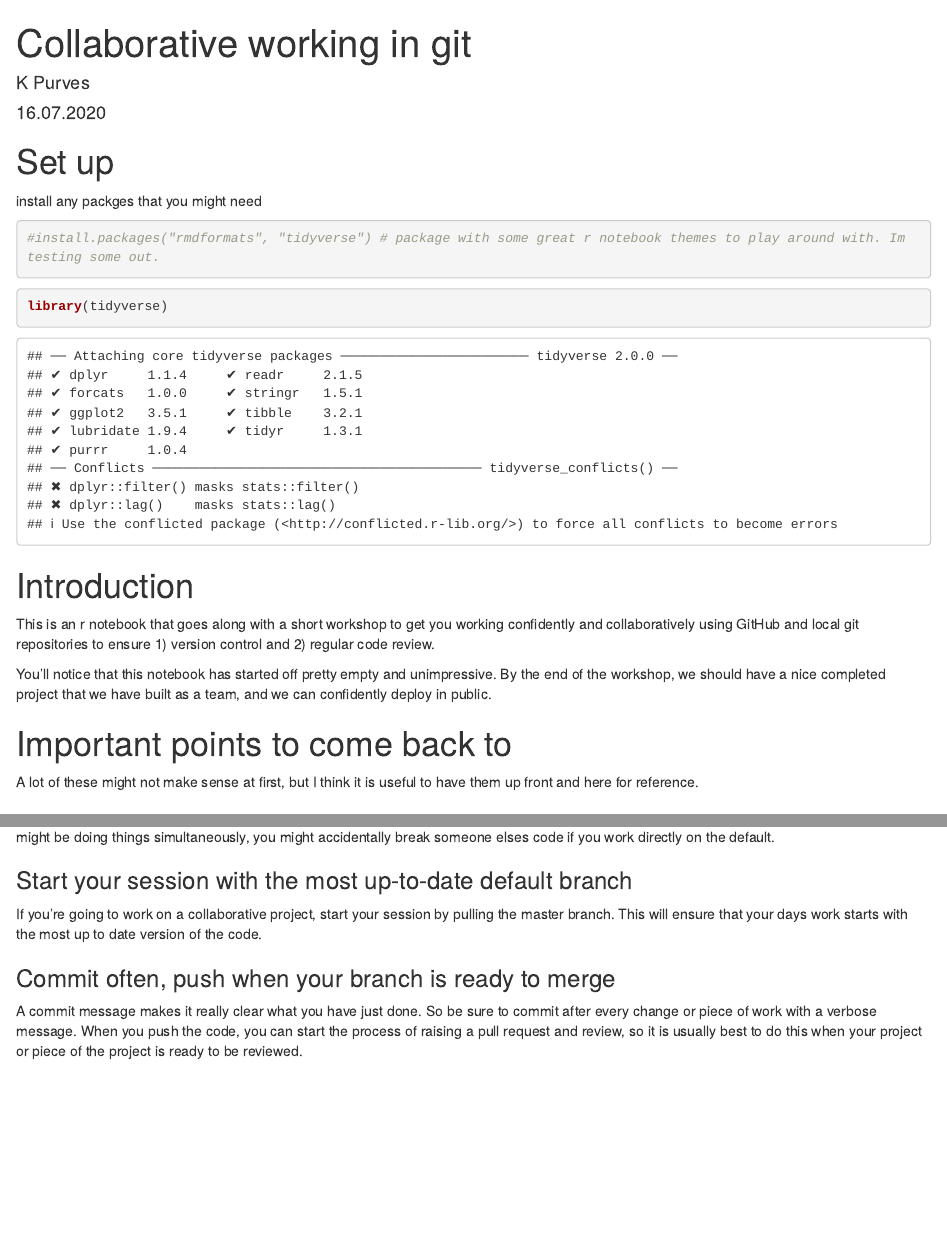
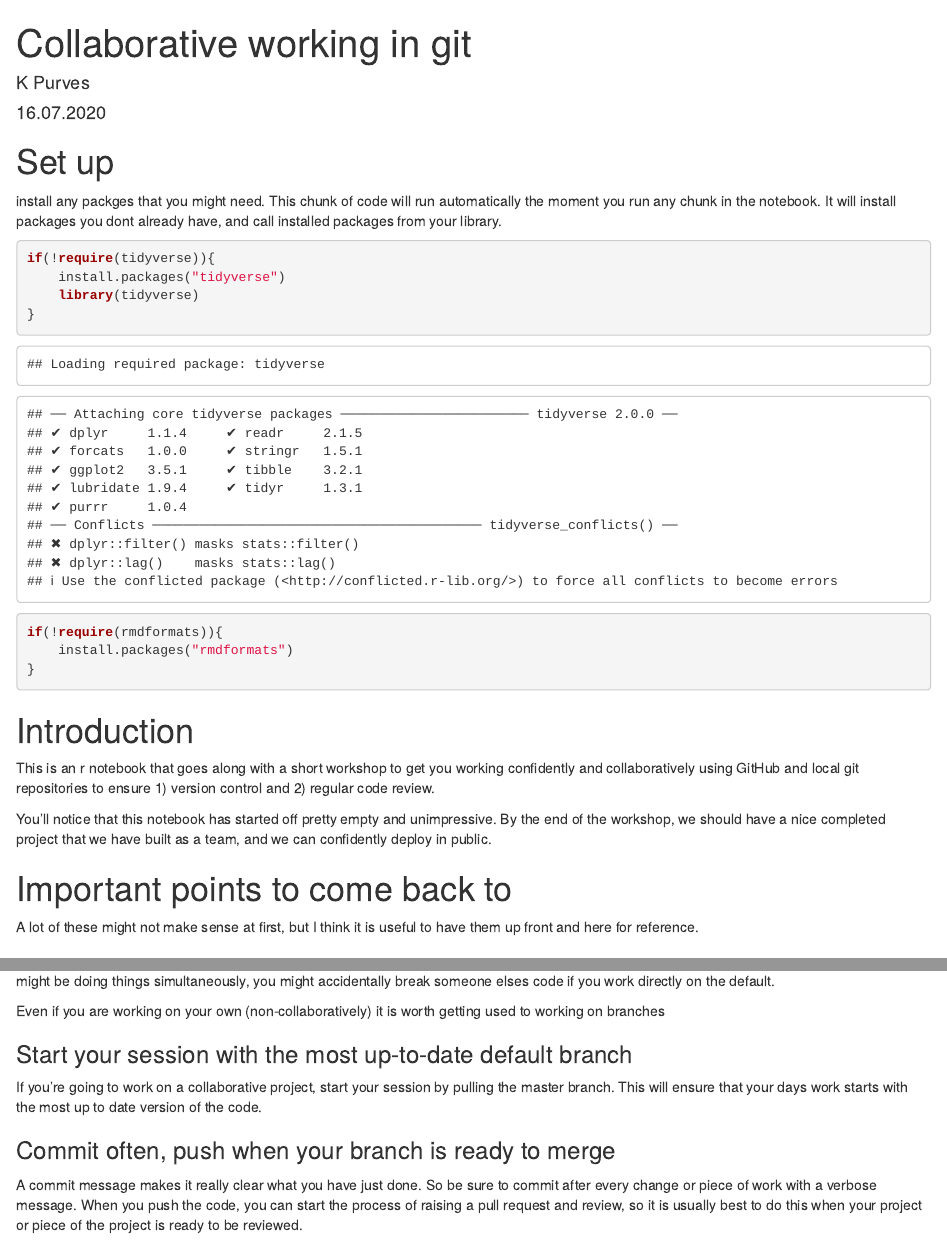
Before and after one commit to klpurves/CollaborativeGitWorkshop, an R Markdown document (CollaborativeGit_SharedWorkbook.Rmd): the page in a window 1100 px wide, from its top, and a second part further down, joined at a grey line. Rendered offline with R 4.5, knitr and Pandoc, with nearby package versions; drawn as R Markdown's standard HTML page in place of the format the file asks for; some code elsewhere in the file could not run offline.

Commit message:
updated set up

````diff
--- a/CollaborativeGit_SharedWorkbook.Rmd
+++ b/CollaborativeGit_SharedWorkbook.Rmd
@@ -8,13 +8,20 @@ output: rmdformats::material
 
 # Set up
 
-install any packges that you might need
-```{r  install packages}
+install any packges that you might need. This chunk of code will run automatically the moment you run any chunk
+in the notebook. It will install packages you dont already have, and call installed packages from your library.
 
-#install.packages("rmdformats", "tidyverse") # package with some great r notebook themes to play around with. Im testing some out.
+```{r setup,  install packages}
+
+if(!require(tidyverse)){
+    install.packages("tidyverse")
+    library(tidyverse)
+}
+
+if(!require(rmdformats)){
+    install.packages("rmdformats")
+}
 
 ```
 
 
-```{r Setup}
-library(tidyverse)
@@ -35,3 +42,6 @@ The default (or master) should be code that is safe, reviewed and you're sure ab
+When youre adding new work, especially when many people might be doing things simultaneously, you might accidentally break someone elses code if you work directly on the default.
+
+Even if you are working on your own (non-collaboratively) it is worth getting used to working on branches
 
 ### Start your session with the most up-to-date default branch
 If you're going to work on a collaborative project, start your session by pulling the master branch. This will ensure that your days work starts with the most up to date version of the code.
````
Also changed, not shown: CollaborativeGit_SharedWorkbook.Rmd (12 more changed lines).
